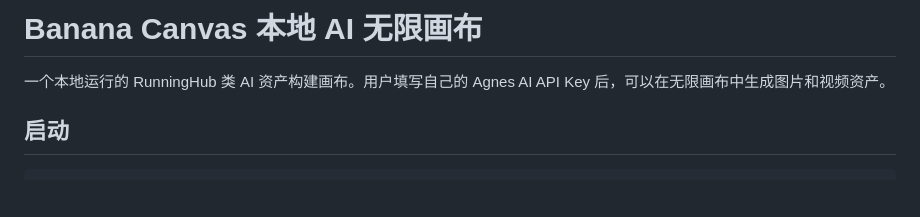
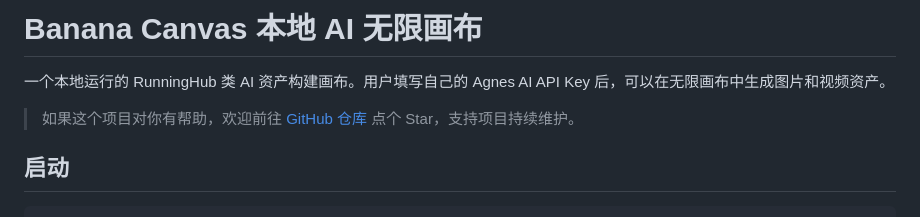
Before and after one commit to Mr-banananana/Banana_canvas, a Markdown page: README.md, the part around the change. Rendered like a GitHub page; blank space fills up the shorter version.

Commit message:
docs: add GitHub Star guidance

```diff
--- a/README.md
+++ b/README.md
@@ -1,6 +1,8 @@
 # Banana Canvas 本地 AI 无限画布
 
 一个本地运行的 RunningHub 类 AI 资产构建画布。用户填写自己的 Agnes AI API Key 后，可以在无限画布中生成图片和视频资产。
+
+> 如果这个项目对你有帮助，欢迎前往 [GitHub 仓库](https://github.com/Mr-banananana/Banana_canvas) 点个 Star，支持项目持续维护。
 
 ## 启动
 
```
